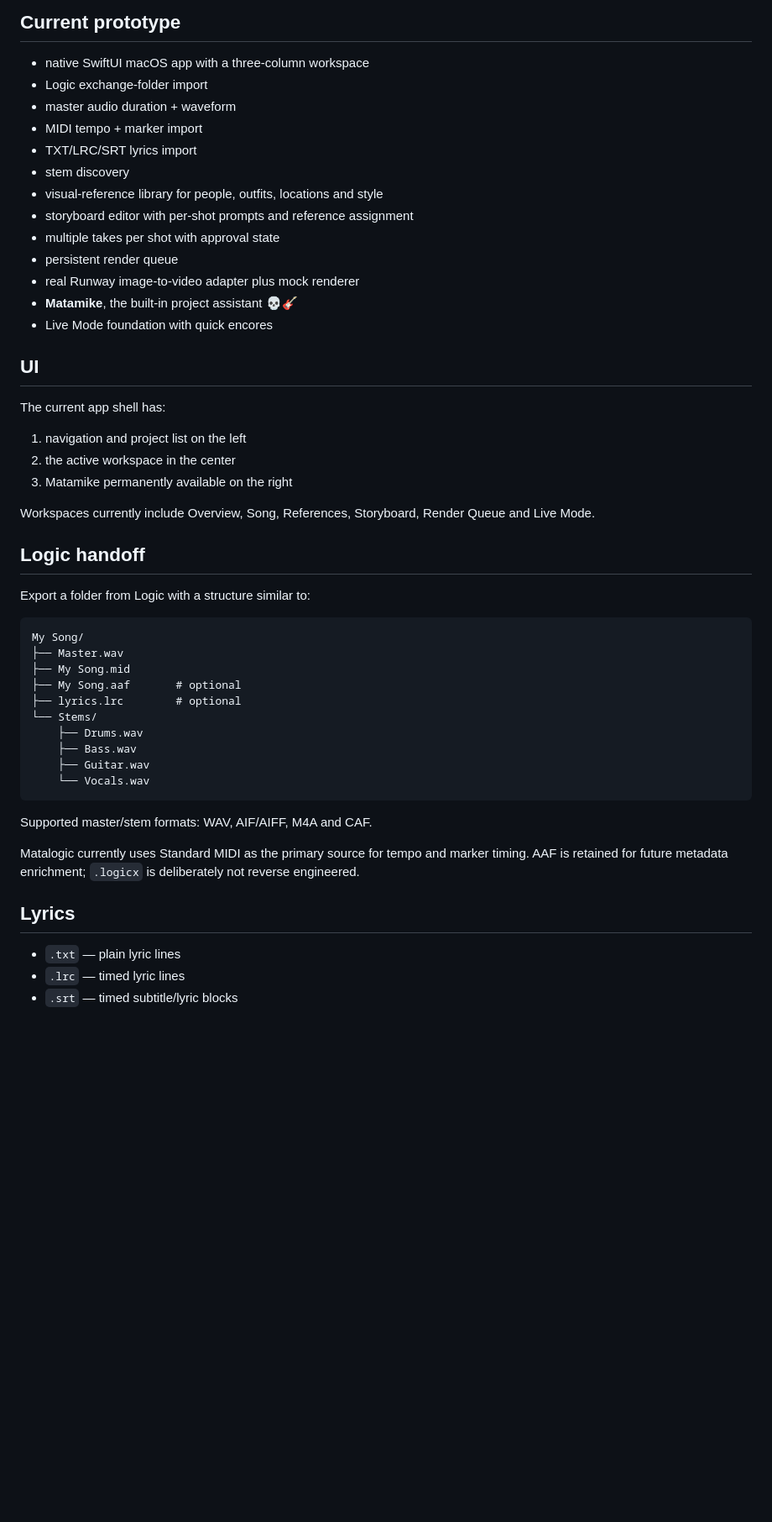
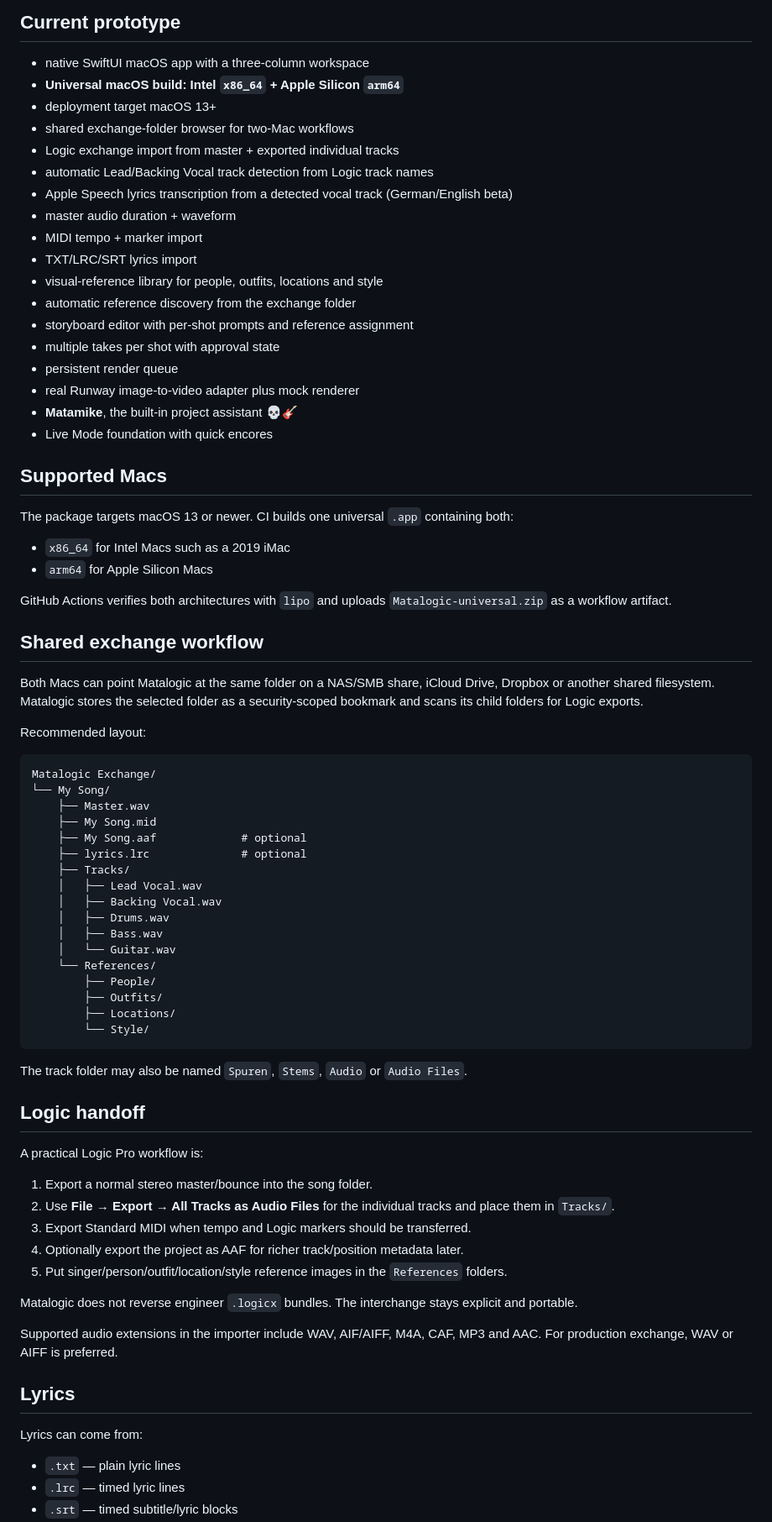
Before and after one commit to hanssiedewurst/Matalogic, a Markdown page: README.md, the part around one of its changes. Shown at 84% size. Rendered like a GitHub page; blank space fills up the shorter version.

Commit message:
Document universal Macs, Logic tracks and exchange folder

````diff
--- a/README.md
+++ b/README.md
@@ -7,12 +7,17 @@ Logic remains the DAW. Matalogic handles the workflow around the song.
 ## Current prototype
 
 - native SwiftUI macOS app with a three-column workspace
-- Logic exchange-folder import
+- **Universal macOS build: Intel `x86_64` + Apple Silicon `arm64`**
+- deployment target macOS 13+
+- shared exchange-folder browser for two-Mac workflows
+- Logic exchange import from master + exported individual tracks
+- automatic Lead/Backing Vocal track detection from Logic track names
+- Apple Speech lyrics transcription from a detected vocal track (German/English beta)
 - master audio duration + waveform
 - MIDI tempo + marker import
 - TXT/LRC/SRT lyrics import
-- stem discovery
 - visual-reference library for people, outfits, locations and style
+- automatic reference discovery from the exchange folder
 - storyboard editor with per-shot prompts and reference assignment
 - multiple takes per shot with approval state
 - persistent render queue
@@ -20,38 +25,60 @@ Logic remains the DAW. Matalogic handles the workflow around the song.
 - **Matamike**, the built-in project assistant 💀🎸
 - Live Mode foundation with quick encores
 
-## UI
+## Supported Macs
 
-The current app shell has:
+The package targets macOS 13 or newer. CI builds one universal `.app` containing both:
 
-1. navigation and project list on the left
-2. the active workspace in the center
-3. Matamike permanently available on the right
+- `x86_64` for Intel Macs such as a 2019 iMac
+- `arm64` for Apple Silicon Macs
 
-Workspaces currently include Overview, Song, References, Storyboard, Render Queue and Live Mode.
+GitHub Actions verifies both architectures with `lipo` and uploads `Matalogic-universal.zip` as a workflow artifact.
+
+## Shared exchange workflow
+
+Both Macs can point Matalogic at the same folder on a NAS/SMB share, iCloud Drive, Dropbox or another shared filesystem. Matalogic stores the selected folder as a security-scoped bookmark and scans its child folders for Logic exports.
+
+Recommended layout:
+
+```text
+Matalogic Exchange/
+└── My Song/
+    ├── Master.wav
+    ├── My Song.mid
+    ├── My Song.aaf             # optional
+    ├── lyrics.lrc              # optional
+    ├── Tracks/
+    │   ├── Lead Vocal.wav
+    │   ├── Backing Vocal.wav
+    │   ├── Drums.wav
+    │   ├── Bass.wav
+    │   └── Guitar.wav
+    └── References/
+        ├── People/
+        ├── Outfits/
+        ├── Locations/
+        └── Style/
+```
+
+The track folder may also be named `Spuren`, `Stems`, `Audio` or `Audio Files`.
 
 ## Logic handoff
 
-Export a folder from Logic with a structure similar to:
+A practical Logic Pro workflow is:
 
-```text
-My Song/
-├── Master.wav
-├── My Song.mid
-├── My Song.aaf       # optional
-├── lyrics.lrc        # optional
-└── Stems/
-    ├── Drums.wav
-    ├── Bass.wav
-    ├── Guitar.wav
-    └── Vocals.wav
-```
+1. Export a normal stereo master/bounce into the song folder.
+2. Use **File → Export → All Tracks as Audio Files** for the individual tracks and place them in `Tracks/`.
+3. Export Standard MIDI when tempo and Logic markers should be transferred.
+4. Optionally export the project as AAF for richer track/position metadata later.
+5. Put singer/person/outfit/location/style reference images in the `References` folders.
 
-Supported master/stem formats: WAV, AIF/AIFF, M4A and CAF.
+Matalogic does not reverse engineer `.logicx` bundles. The interchange stays explicit and portable.
 
-Matalogic currently uses Standard MIDI as the primary source for tempo and marker timing. AAF is retained for future metadata enrichment; `.logicx` is deliberately not reverse engineered.
+Supported audio extensions in the importer include WAV, AIF/AIFF, M4A, CAF, MP3 and AAC. For production exchange, WAV or AIFF is preferred.
 
 ## Lyrics
+
+Lyrics can come from:
 
 - `.txt` — plain lyric lines
 - `.lrc` — timed lyric lines
````
Also changed, not shown: other parts of README.md (+25 -9 lines).
